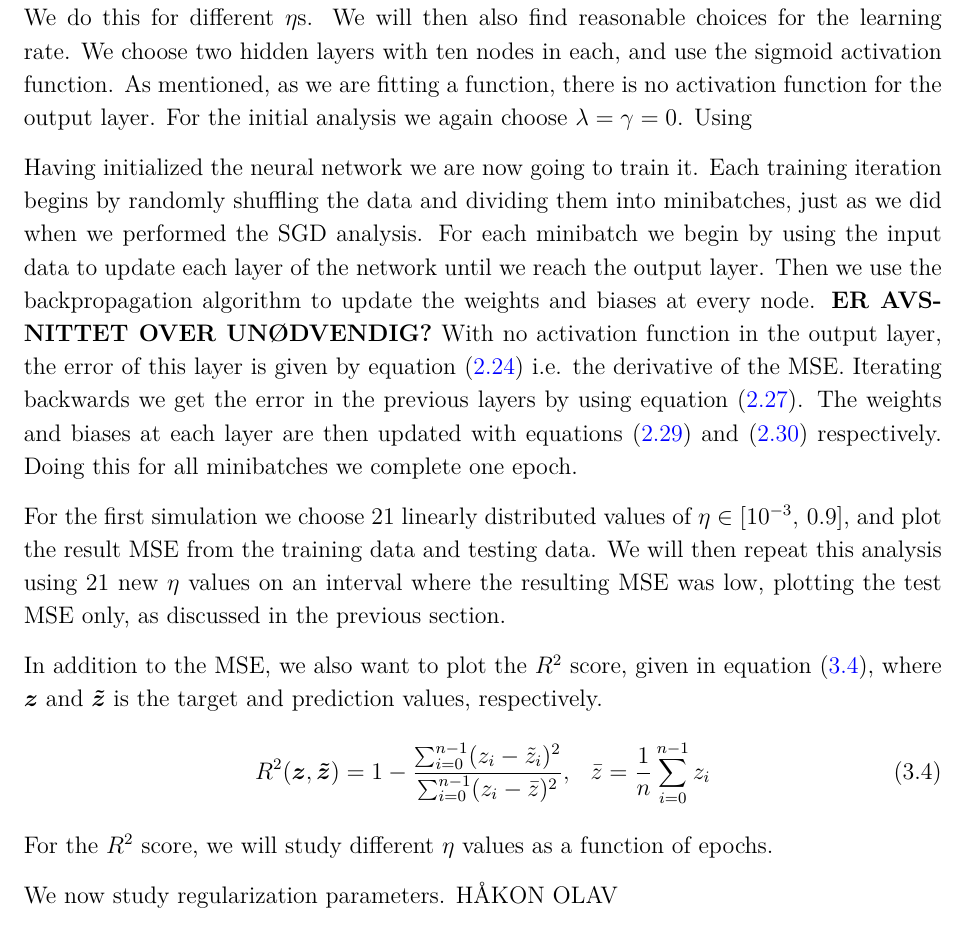
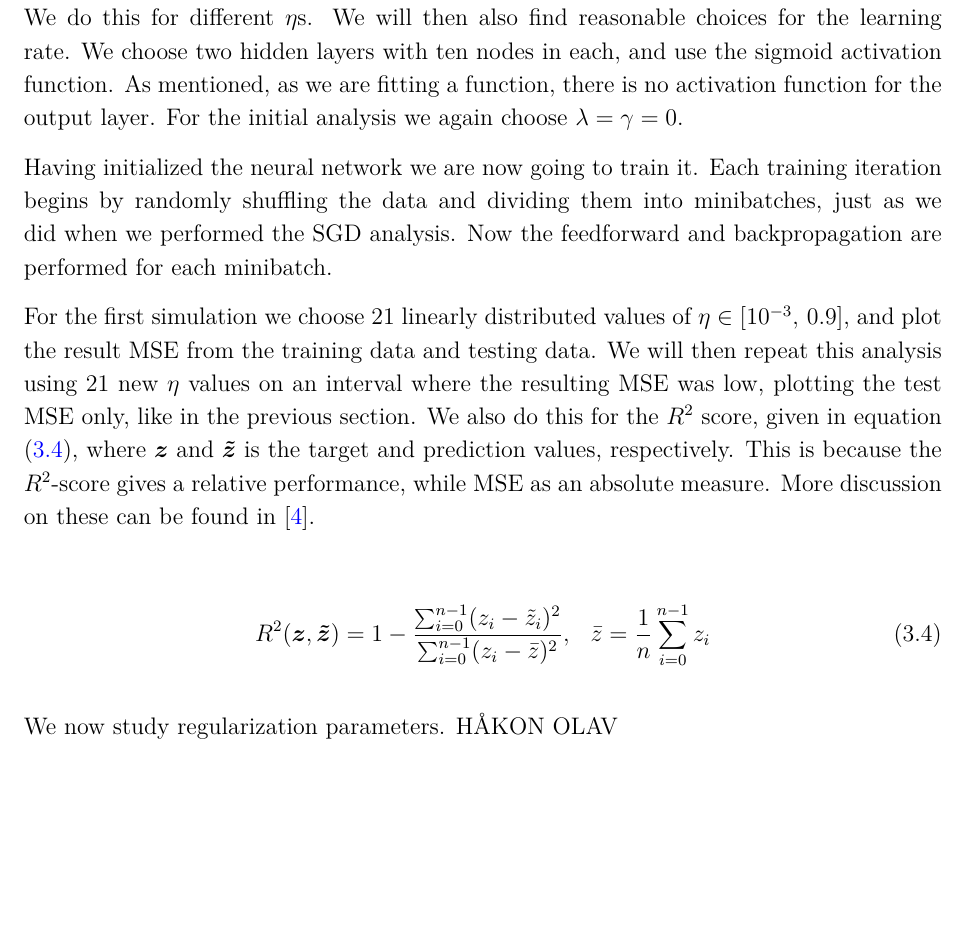
Before and after one commit to sigurdru/FYS-STK4155-Applied-Data-Analysis-and-Machine-Learning, a LaTeX document (project2/tex/project2.tex): part of page 15 of 28, cut so that both start at the same text, the shorter picture padded with empty space. Compiled offline with pdfLaTeX.

Commit message:
update tex

```diff
--- a/project2/tex/project2.tex
+++ b/project2/tex/project2.tex
@@ -330,17 +330,15 @@ Since we are dealing with a regression problem and we're fitting a continuous fu
 
 As with SGD, neural networks have many parameters we have to tune. To reduce the dimensionality of the hyperparameter space, we choose some to study, namely the learning rate $\eta$, number of epochs $N_e$, regularization parameter $\lambda$, momentum parameter $\gamma$, and choice of activation function. We will also study the number of hidden layers and number of nodes in these. We then do not change the batch size, choosing one based on the results from SGD, nor the weight initialization, using the ones described in section \ref{sec:wi}, given the activation function. This is still a very big space, so again we are more interested in how the different paramters affect the result independently of the others.
 
-A good indicator for our neural network being implemented correctly is making sure that it learns during training. This we check by plotting the MSE calculated after every epoch. We do this for different $\eta$s. We will then also find reasonable choices for the learning rate. We choose two hidden layers with ten nodes in each, and use the sigmoid activation function. As mentioned, as we are fitting a function, there is no activation function for the output layer. For the initial analysis we again choose $\lambda=\gamma=0$. Using
+A good indicator for our neural network being implemented correctly is making sure that it learns during training. This we check by plotting the MSE calculated after every epoch. We do this for different $\eta$s. We will then also find reasonable choices for the learning rate. We choose two hidden layers with ten nodes in each, and use the sigmoid activation function. As mentioned, as we are fitting a function, there is no activation function for the output layer. For the initial analysis we again choose $\lambda=\gamma=0$.
 
-Having initialized the neural network we are now going to train it. Each training iteration begins by randomly shuffling the data and dividing them into minibatches, just as we did when we performed the SGD analysis. For each minibatch we begin by using the input data to update each layer of the network until we reach the output layer. Then we use the backpropagation algorithm to update the weights and biases at every node. \textbf{ER AVSNITTET OVER UNØDVENDIG?} With no activation function in the output layer, the error of this layer is given by equation \eqref{eq:backprop0} i.e. the derivative of the MSE. Iterating backwards we get the error in the previous layers by using equation \eqref{eq:backprop3}. The weights and biases at each layer are then updated with equations \eqref{eq:update_weights} and \eqref{eq:update_biases} respectively. Doing this for all minibatches we complete one epoch.
+Having initialized the neural network we are now going to train it. Each training iteration begins by randomly shuffling the data and dividing them into minibatches, just as we did when we performed the SGD analysis. Now the feedforward and backpropagation are performed for each minibatch.
 
-For the first simulation we choose $21$ linearly distributed values of $\eta\in[10^{-3},\,0.9]$, and plot the result MSE from the training data and testing data. We will then repeat this analysis using $21$ new $\eta$ values on an interval where the resulting MSE was low, plotting the test MSE only, as discussed in the previous section.
+For the first simulation we choose $21$ linearly distributed values of $\eta\in[10^{-3},\,0.9]$, and plot the result MSE from the training data and testing data. We will then repeat this analysis using $21$ new $\eta$ values on an interval where the resulting MSE was low, plotting the test MSE only, like in the previous section. We also do this for the $R^2$ score, given in equation \eqref{eq:R2_score}, where $\boldsymbol{z}$ and $\boldsymbol{\tilde{z}}$ is the target and prediction values, respectively. This is because the $R^2$-score gives a relative performance, while MSE as an absolute measure. More discussion on these can be found in \cite{project1}.
 
-In addition to the MSE, we also want to plot the $R^2$ score, given in equation \eqref{eq:R2_score}, where $\boldsymbol{z}$ and $\boldsymbol{\tilde{z}}$ is the target and prediction values, respectively.
 \begin{align} \label{eq:R2_score}
 	R^2(\boldsymbol{z}, \boldsymbol{\tilde{z}}) & = 1 - \frac{\sum_{i=0}^{n-1}(z_i - \tilde{z}_i)^2}{\sum_{i=0}^{n-1}(z_i - \bar{z})^2}, \hspace{3mm} \bar{z} = \frac{1}{n}\sum_{i=0}^{n-1}z_i
 \end{align}
-For the $R^2$ score, we will study different $\eta$ values as a function of epochs.
 
 We now study regularization parameters. HÅKON OLAV
 
```
